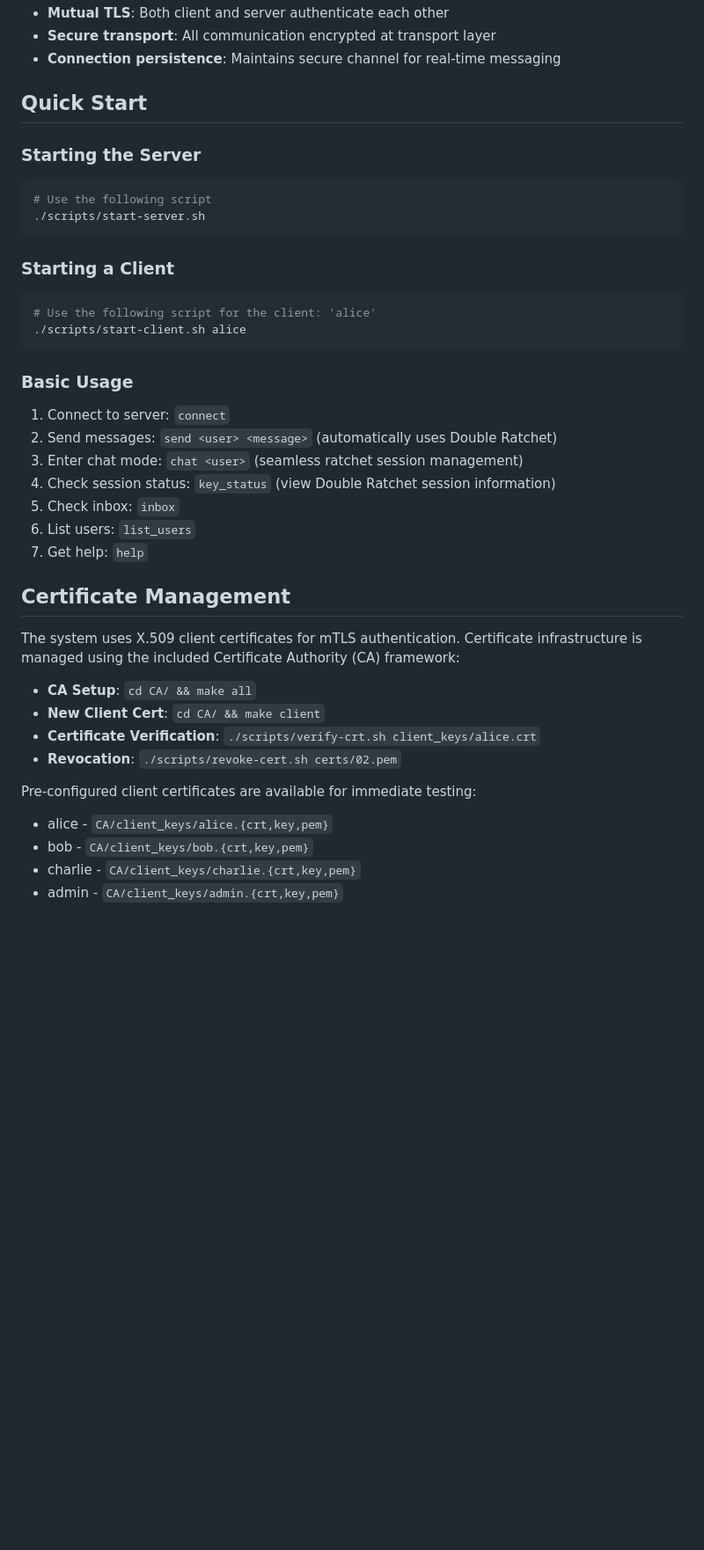
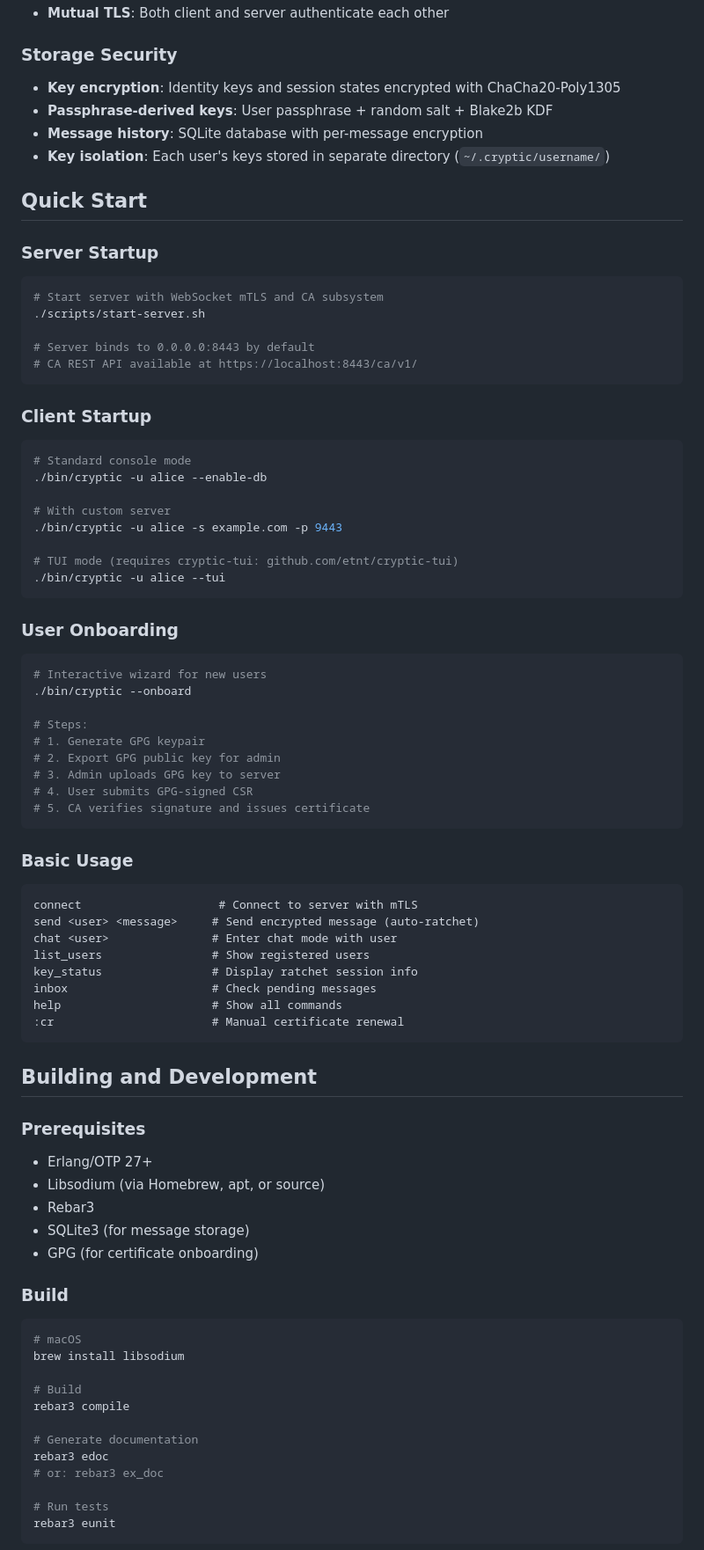
Before and after one commit to etnt/cryptic, a Markdown page: OVERVIEW.md, the part around the change printed below. Shown: that part at 88% size. Rendered like a GitHub page; blank space fills up the shorter version.

````diff
--- a/OVERVIEW.md
+++ b/OVERVIEW.md
@@ -201,45 +215,88 @@ Root supervisor that manages the fault-tolerant supervision tree for all Cryptic
 - **Mutual TLS**: Both client and server authenticate each other
-- **Secure transport**: All communication encrypted at transport layer
-- **Connection persistence**: Maintains secure channel for real-time messaging
+
+### Storage Security
+
+- **Key encryption**: Identity keys and session states encrypted with ChaCha20-Poly1305
+- **Passphrase-derived keys**: User passphrase + random salt + Blake2b KDF
+- **Message history**: SQLite database with per-message encryption
+- **Key isolation**: Each user's keys stored in separate directory (`~/.cryptic/username/`)
 
 ## Quick Start
 
-### Starting the Server
+### Server Startup
 
 ```bash
-# Use the following script
+# Start server with WebSocket mTLS and CA subsystem
 ./scripts/start-server.sh
+
+# Server binds to 0.0.0.0:8443 by default
+# CA REST API available at https://localhost:8443/ca/v1/
 ```
 
-### Starting a Client
+### Client Startup
 
 ```bash
-# Use the following script for the client: 'alice'
-./scripts/start-client.sh alice
+# Standard console mode
+./bin/cryptic -u alice --enable-db
+
+# With custom server
+./bin/cryptic -u alice -s example.com -p 9443
+
+# TUI mode (requires cryptic-tui: github.com/etnt/cryptic-tui)
+./bin/cryptic -u alice --tui
+```
+
+### User Onboarding
+
+```bash
+# Interactive wizard for new users
+./bin/cryptic --onboard
+
+# Steps:
+# 1. Generate GPG keypair
+# 2. Export GPG public key for admin
+# 3. Admin uploads GPG key to server
+# 4. User submits GPG-signed CSR
+# 5. CA verifies signature and issues certificate
 ```
 
 ### Basic Usage
 
-1. Connect to server: `connect`
-2. Send messages: `send <user> <message>` (automatically uses Double Ratchet)
-3. Enter chat mode: `chat <user>` (seamless ratchet session management)
-4. Check session status: `key_status` (view Double Ratchet session information)
-5. Check inbox: `inbox`
-6. List users: `list_users`
-7. Get help: `help`
+```
+connect                    # Connect to server with mTLS
+send <user> <message>     # Send encrypted message (auto-ratchet)
+chat <user>               # Enter chat mode with user
+list_users                # Show registered users
+key_status                # Display ratchet session info
+inbox                     # Check pending messages
+help                      # Show all commands
+:cr                       # Manual certificate renewal
+```
 
-## Certificate Management
+## Building and Development
 
-The system uses X.509 client certificates for mTLS authentication. Certificate infrastructure is managed using the included Certificate Authority (CA) framework:
+### Prerequisites
 
-- **CA Setup**: `cd CA/ && make all`
-- **New Client Cert**: `cd CA/ && make client`
-- **Certificate Verification**: `./scripts/verify-crt.sh client_keys/alice.crt`
-- **Revocation**: `./scripts/revoke-cert.sh certs/02.pem`
+- Erlang/OTP 27+
+- Libsodium (via Homebrew, apt, or source)
+- Rebar3
+- SQLite3 (for message storage)
+- GPG (for certificate onboarding)
 
-Pre-configured client certificates are available for immediate testing:
+### Build
 
-- alice - `CA/client_keys/alice.{crt,key,pem}`
-- bob - `CA/client_keys/bob.{crt,key,pem}`
-- charlie - `CA/client_keys/charlie.{crt,key,pem}`
-- admin - `CA/client_keys/admin.{crt,key,pem}`
+```bash
+# macOS
+brew install libsodium
+
+# Build
+rebar3 compile
+
+# Generate documentation
+rebar3 edoc
+# or: rebar3 ex_doc
+
+# Run tests
+rebar3 eunit
+```
+
````
Also changed, not shown: other parts of OVERVIEW.md (+249 -178 lines).
